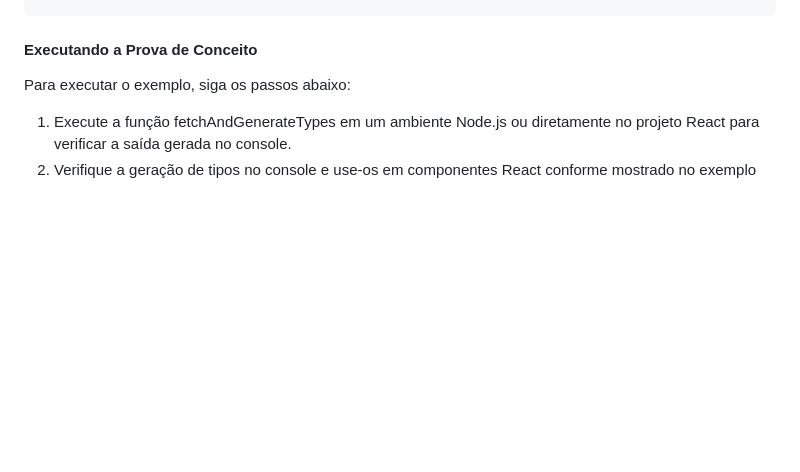
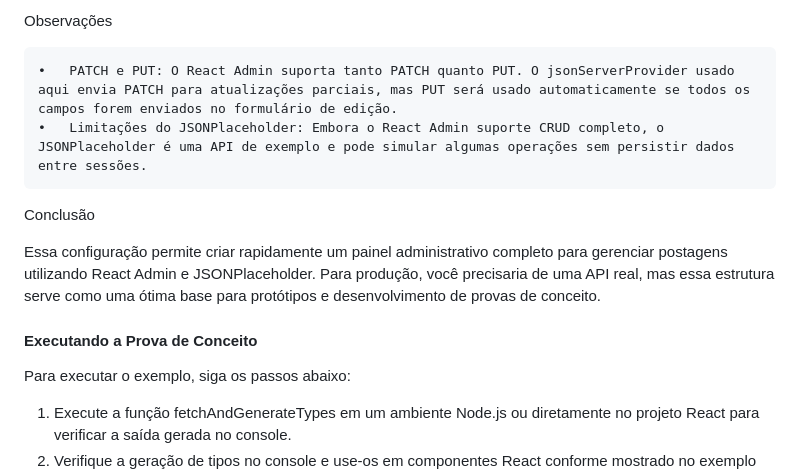
Before and after one commit to Malnati/poc-json-schema-to-typescript, a Markdown page: README.md, the part around one of its changes. Drawn GitHub-style; blank space fills up the shorter version.

Commit message:
Add CRUD implementation for posts using React Admin with JSONPlaceholder

```diff
--- a/README.md
+++ b/README.md
@@ -206,3 +367,12 @@ npm start
+Observações
+
+	•	PATCH e PUT: O React Admin suporta tanto PATCH quanto PUT. O jsonServerProvider usado aqui envia PATCH para atualizações parciais, mas PUT será usado automaticamente se todos os campos forem enviados no formulário de edição.
+	•	Limitações do JSONPlaceholder: Embora o React Admin suporte CRUD completo, o JSONPlaceholder é uma API de exemplo e pode simular algumas operações sem persistir dados entre sessões.
+
+Conclusão
+
+Essa configuração permite criar rapidamente um painel administrativo completo para gerenciar postagens utilizando React Admin e JSONPlaceholder. Para produção, você precisaria de uma API real, mas essa estrutura serve como uma ótima base para protótipos e desenvolvimento de provas de conceito.
+
 #### Executando a Prova de Conceito
 
 Para executar o exemplo, siga os passos abaixo:
```
Also changed, not shown: other parts of README.md (+161 -0 lines).
